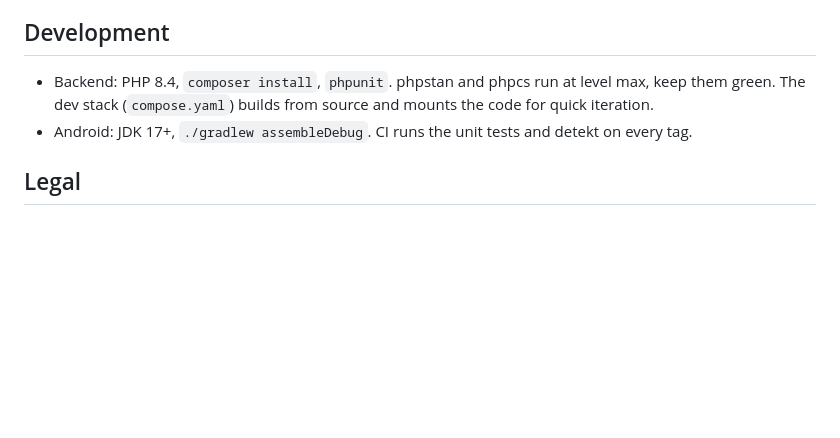
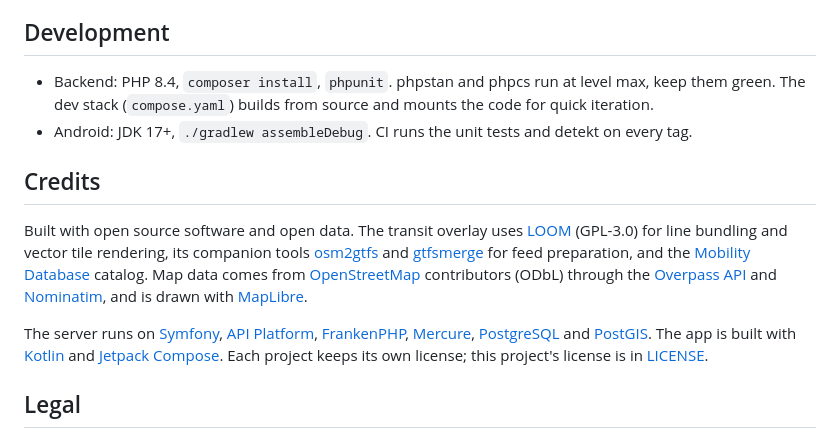
Before and after one commit to gilleshz/hide-and-seek, a Markdown page: README.md, the part around the change. Rendered like a GitHub page; blank space fills up the shorter version.

Commit message:
docs: credit open source projects and data sources

```diff
--- a/README.md
+++ b/README.md
@@ -97,6 +97,27 @@ Public so any host can pull the image.
 - Android: JDK 17+, `./gradlew assembleDebug`. CI runs the unit tests and
   detekt on every tag.
 
+## Credits
+
+Built with open source software and open data. The transit overlay uses
+[LOOM](https://github.com/ad-freiburg/loom) (GPL-3.0) for line bundling and
+vector tile rendering, its companion tools
+[osm2gtfs](https://github.com/gilleshz/osm2gtfs) and
+[gtfsmerge](https://github.com/gilleshz/gtfsmerge) for feed preparation, and the
+[Mobility Database](https://mobilitydatabase.org/) catalog. Map data comes from
+[OpenStreetMap](https://www.openstreetmap.org/copyright) contributors (ODbL)
+through the [Overpass API](https://wiki.openstreetmap.org/wiki/Overpass_API)
+and [Nominatim](https://nominatim.org/), and is drawn with
+[MapLibre](https://maplibre.org/).
+
+The server runs on [Symfony](https://symfony.com/),
+[API Platform](https://api-platform.com/), [FrankenPHP](https://frankenphp.dev/),
+[Mercure](https://mercure.rocks/), [PostgreSQL](https://www.postgresql.org/) and
+[PostGIS](https://postgis.net/). The app is built with
+[Kotlin](https://kotlinlang.org/) and
+[Jetpack Compose](https://developer.android.com/jetpack/compose). Each project
+keeps its own license; this project's license is in [LICENSE](LICENSE).
+
 ## Legal
 
 This is an unofficial, fan-made companion tool. It is not affiliated with,
```
